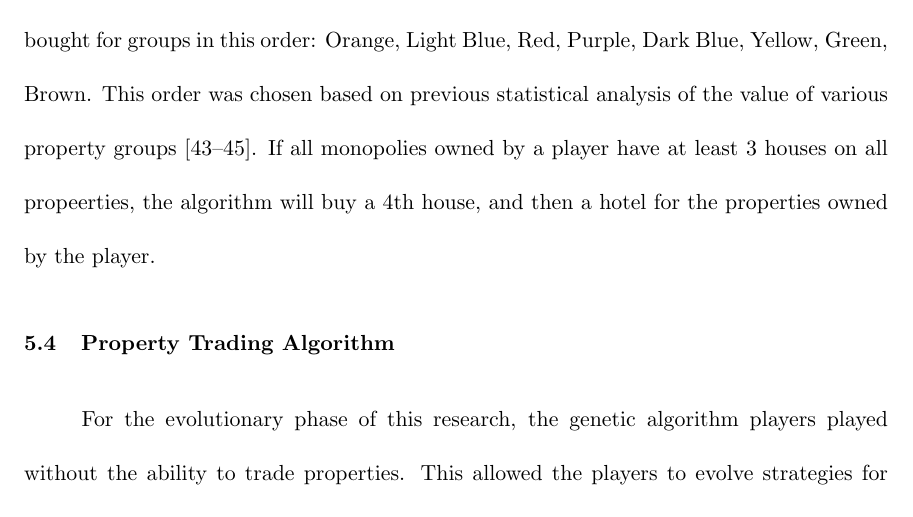
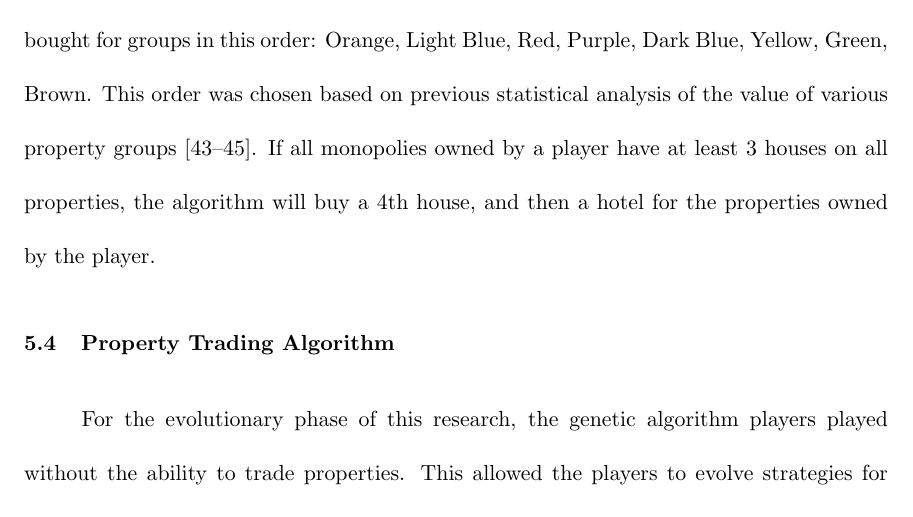
Before and after one commit to kmukhar/MastersThesis, a LaTeX thesis (document.tex, which reads Chapters/5-AlgorithmDesign.tex): part of page 60 of 136, cut so that both start at the same text. Compiled offline with pdfLaTeX; an older LaTeX class or package is replaced by its successor.

Commit message:
spelling fix

```diff
--- a/Chapters/5-AlgorithmDesign.tex
+++ b/Chapters/5-AlgorithmDesign.tex
@@ -303,7 +303,7 @@ player has more than one monopoly, houses are bought for groups in this order:
 Orange, Light Blue, Red, Purple, Dark Blue, Yellow, Green, Brown. This order was
 chosen based on previous statistical analysis of the value of various property
 groups~\cite{Ash1972,Abbott1997,DBLP:conf/cig/Frayn05}. If all monopolies owned
-by a player have at least 3 houses on all propeerties, the algorithm will buy a
+by a player have at least 3 houses on all properties, the algorithm will buy a
 4th house, and then a hotel for the properties owned by the player.
 
 \section{Property Trading Algorithm} \label{5_trade_property}
```
Also changed, not shown: Chapters/4-Monopoly.tex (line endings or trailing spaces).
